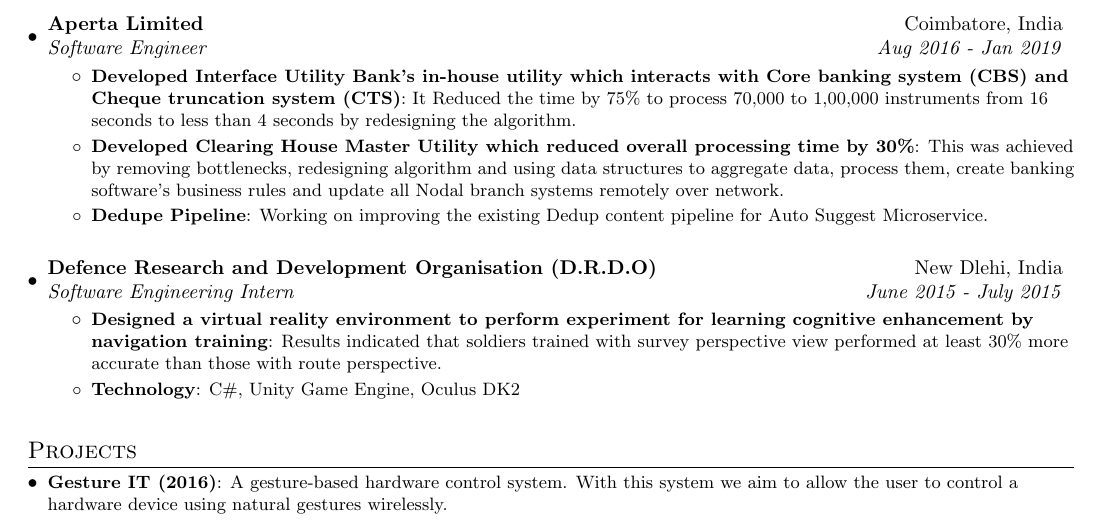
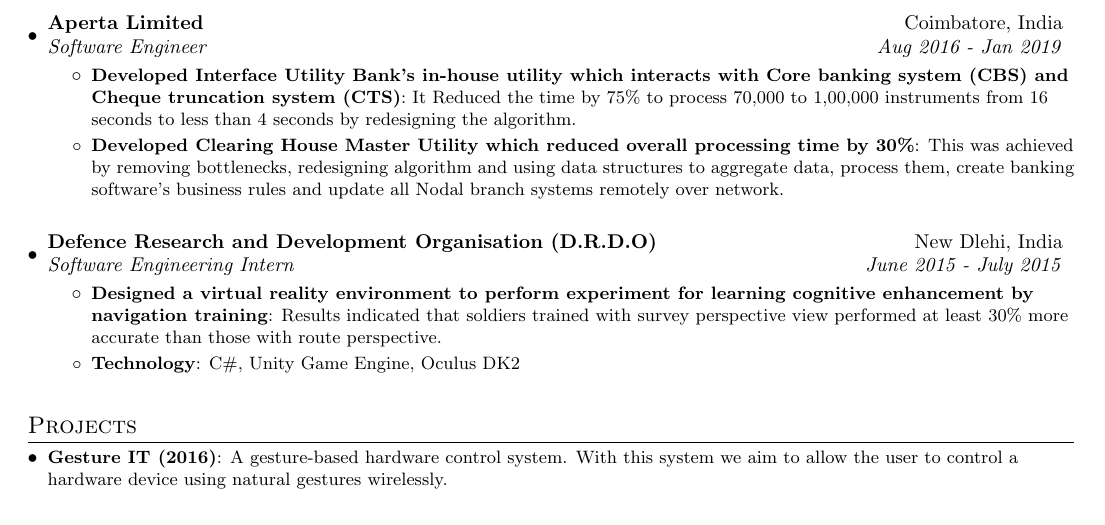
Before and after one commit to rishabhverma17/DevOpsing_Resume, a LaTeX CV (resumeFullWidth/main.tex): part of the page, cut so that both start at the same text. Compiled offline with pdfLaTeX.

Commit message:
Removed Error

```diff
--- a/resumeFullWidth/main.tex
+++ b/resumeFullWidth/main.tex
@@ -131,7 +131,6 @@
     \resumeItemListStart
           \resumeItem{Developed Interface Utility Bank’s in-house utility which interacts with Core banking system (CBS) and Cheque truncation system (CTS)}{It Reduced the time by 75\% to process 70,000 to 1,00,000 instruments from 16 seconds to less than 4 seconds by redesigning the algorithm.}
           \resumeItem{Developed Clearing House Master Utility which reduced overall processing time by 30\%}{This was achieved by removing bottlenecks, redesigning algorithm and using data structures to aggregate data, process them, create banking software’s business rules and update all Nodal branch systems remotely over network.}
-          \resumeItem{Dedupe Pipeline}{Working on improving the existing Dedup content pipeline for Auto Suggest Microservice.}
           \newline
       \resumeItemListEnd
 \vspace{2pt}
```
